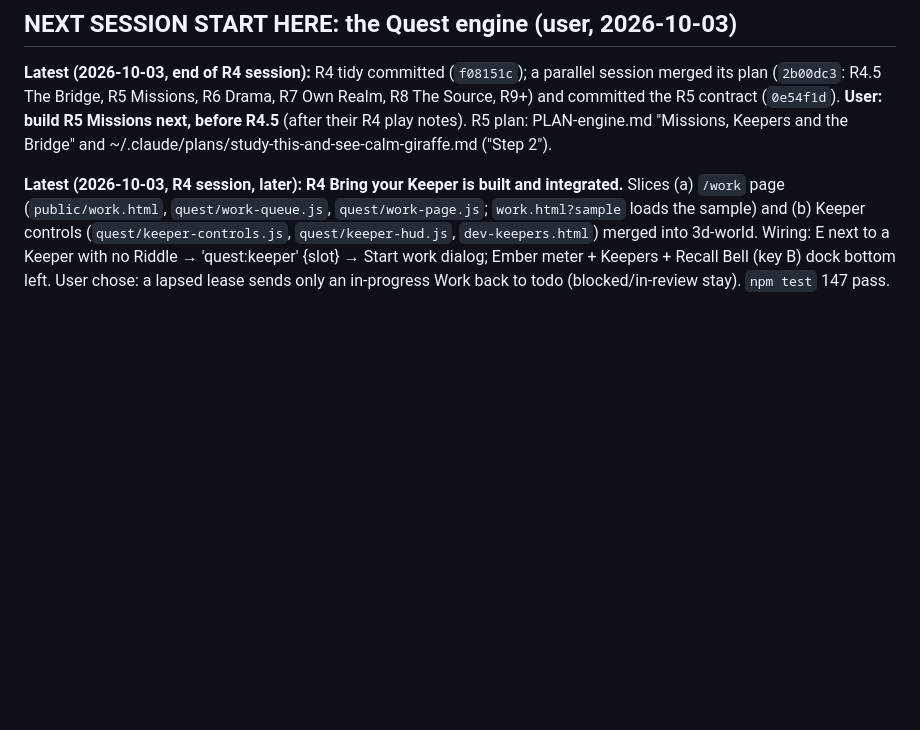
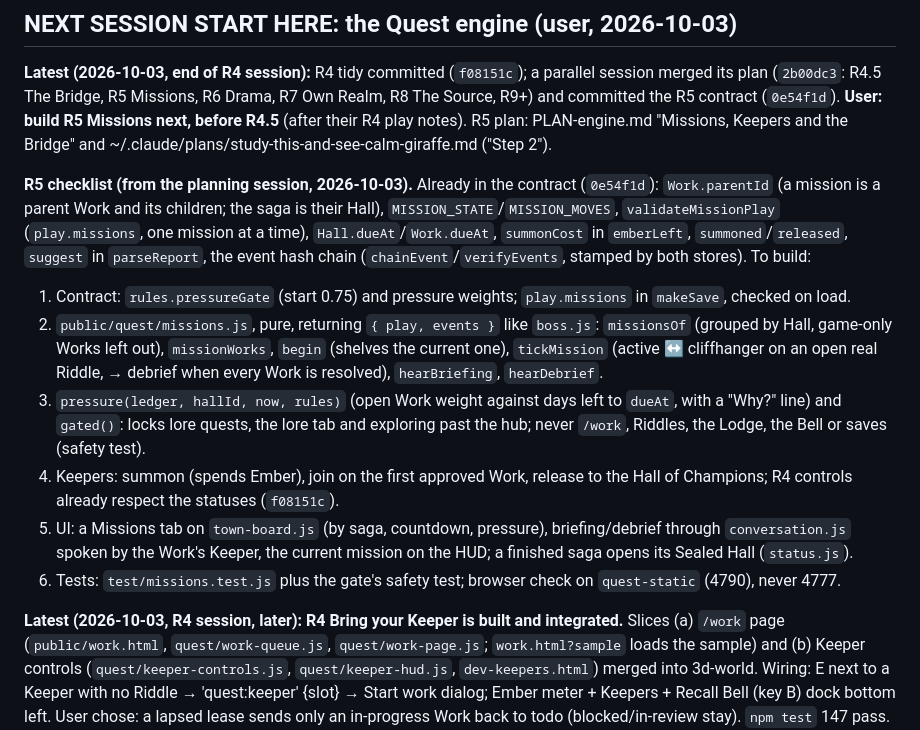
Before and after one commit to thenewurbankid-web/claude_quest, a Markdown page: HANDOFF.md, the part around the change. Drawn GitHub-style; blank space fills up the shorter version.

Commit message:
HANDOFF: R5 Missions build checklist
Co-Authored-By: Claude Opus 5.5 <noreply@anthropic.com>

```diff
--- a/HANDOFF.md
+++ b/HANDOFF.md
@@ -8,6 +8,24 @@ Git repo: github.com/thenewurbankid-web/claude_quest (public). `config.json` is
 (`2b00dc3`: R4.5 The Bridge, R5 Missions, R6 Drama, R7 Own Realm, R8 The Source, R9+) and committed the R5 contract
 (`0e54f1d`). **User: build R5 Missions next, before R4.5** (after their R4 play notes). R5 plan: PLAN-engine.md
 "Missions, Keepers and the Bridge" and ~/.claude/plans/study-this-and-see-calm-giraffe.md ("Step 2").
+
+**R5 checklist (from the planning session, 2026-10-03).** Already in the contract (`0e54f1d`): `Work.parentId` (a
+mission is a parent Work and its children; the saga is their Hall), `MISSION_STATE`/`MISSION_MOVES`,
+`validateMissionPlay` (`play.missions`, one mission at a time), `Hall.dueAt`/`Work.dueAt`, `summonCost` in
+`emberLeft`, `summoned`/`released`, `suggest` in `parseReport`, the event hash chain (`chainEvent`/`verifyEvents`,
+stamped by both stores). To build:
+1. Contract: `rules.pressureGate` (start 0.75) and pressure weights; `play.missions` in `makeSave`, checked on load.
+2. `public/quest/missions.js`, pure, returning `{ play, events }` like `boss.js`: `missionsOf` (grouped by Hall, game-only
+   Works left out), `missionWorks`, `begin` (shelves the current one), `tickMission` (active ↔ cliffhanger on an open
+   real Riddle, → debrief when every Work is resolved), `hearBriefing`, `hearDebrief`.
+3. `pressure(ledger, hallId, now, rules)` (open Work weight against days left to `dueAt`, with a "Why?" line) and
+   `gated()`: locks lore quests, the lore tab and exploring past the hub; never `/work`, Riddles, the Lodge, the Bell
+   or saves (safety test).
+4. Keepers: summon (spends Ember), join on the first approved Work, release to the Hall of Champions; R4 controls
+   already respect the statuses (`f08151c`).
+5. UI: a Missions tab on `town-board.js` (by saga, countdown, pressure), briefing/debrief through `conversation.js`
+   spoken by the Work's Keeper, the current mission on the HUD; a finished saga opens its Sealed Hall (`status.js`).
+6. Tests: `test/missions.test.js` plus the gate's safety test; browser check on `quest-static` (4790), never 4777.
 
 **Latest (2026-10-03, R4 session, later): R4 Bring your Keeper is built and integrated.** Slices (a) `/work` page
 (`public/work.html`, `quest/work-queue.js`, `quest/work-page.js`; `work.html?sample` loads the sample) and (b) Keeper
```
